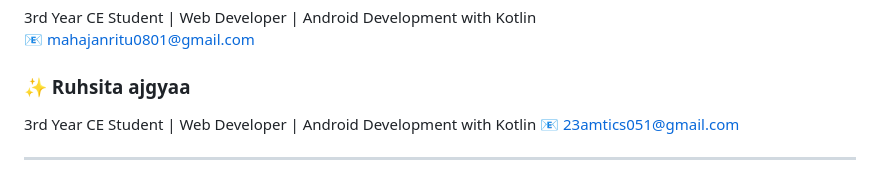
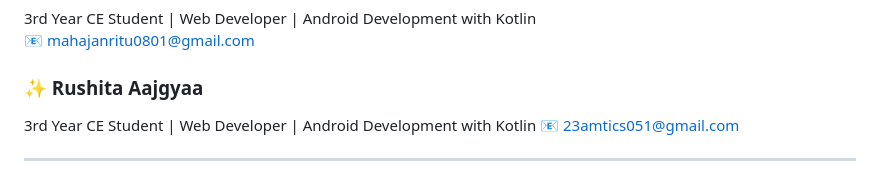
Before and after one commit to aartisonigra/ReWear, a Markdown page: README.md, the part around the change. Drawn GitHub-style.

```diff
--- a/README.md
+++ b/README.md
@@ -71,7 +71,7 @@ The platform allows users to browse pre-loved clothes, donate unused garments, a
 3rd Year CE Student | Web Developer | Android Development with Kotlin
 📧 mahajanritu0801@gmail.com
 
-### ✨ Ruhsita ajgyaa
+### ✨ Rushita Aajgyaa
 3rd Year CE Student | Web Developer | Android Development with Kotlin
 📧 23amtics051@gmail.com
 
```
